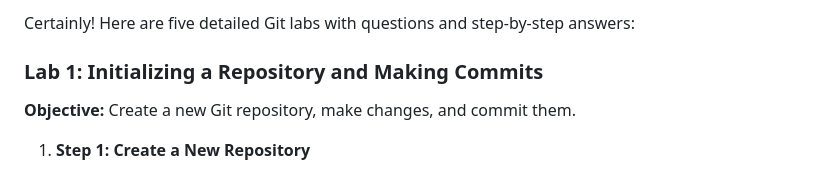
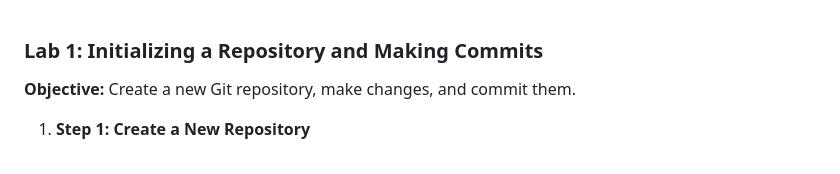
Before and after one commit to yashkumar0042/python, a Markdown page: git/labs/labs.md, the part around the change. GitHub-like rendering.

```diff
--- a/git/labs/labs.md
+++ b/git/labs/labs.md
@@ -1,4 +1,3 @@
-Certainly! Here are five detailed Git labs with questions and step-by-step answers:
 
 ### Lab 1: Initializing a Repository and Making Commits
 
```
